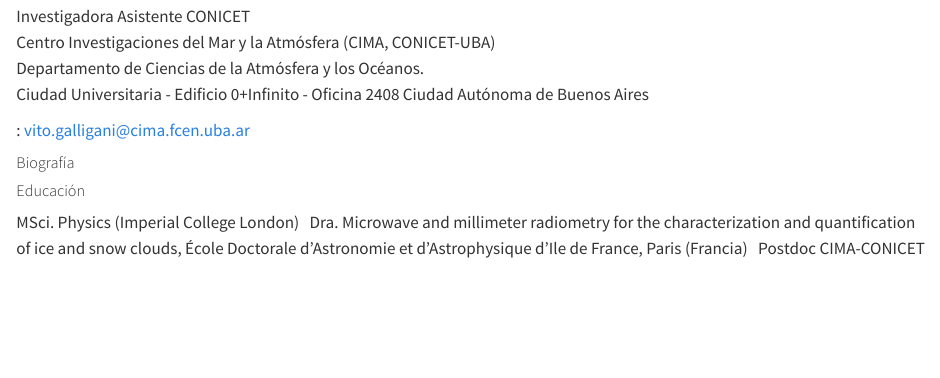
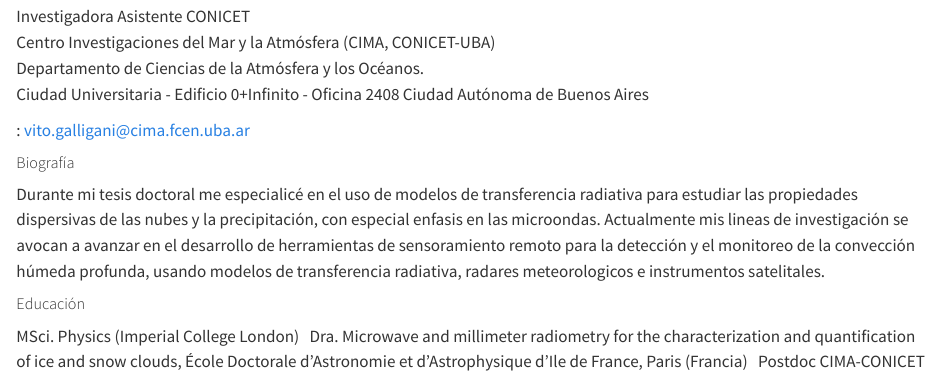
Before and after one commit to conveccionAR/conveccionAR.github.io, a Quarto document (galligani.qmd): the page in a window 1100 px wide, from 340 px down. Rendered offline with R 4.5, knitr and Pandoc in place of Quarto, with nearby package versions.

Commit message:
Update galligani.qmd

```diff
--- a/galligani.qmd
+++ b/galligani.qmd
@@ -11,7 +11,7 @@
 <i class="bi bi-inbox"></i>: vito.galligani@cima.fcen.uba.ar \
 
 <h5>Biografía</h5>
-
+Durante mi tesis doctoral me especialicé en el uso de modelos de transferencia radiativa para estudiar las propiedades dispersivas de las nubes y la precipitación, con especial enfasis en las microondas. Actualmente mis lineas de investigación se avocan a avanzar en el desarrollo de herramientas de sensoramiento remoto para la detección y el monitoreo de la convección húmeda profunda, usando modelos de transferencia radiativa, radares meteorologicos e instrumentos satelitales.
 
 <h5>Educación</h5>
 MSci. Physics (Imperial College London) \
```
